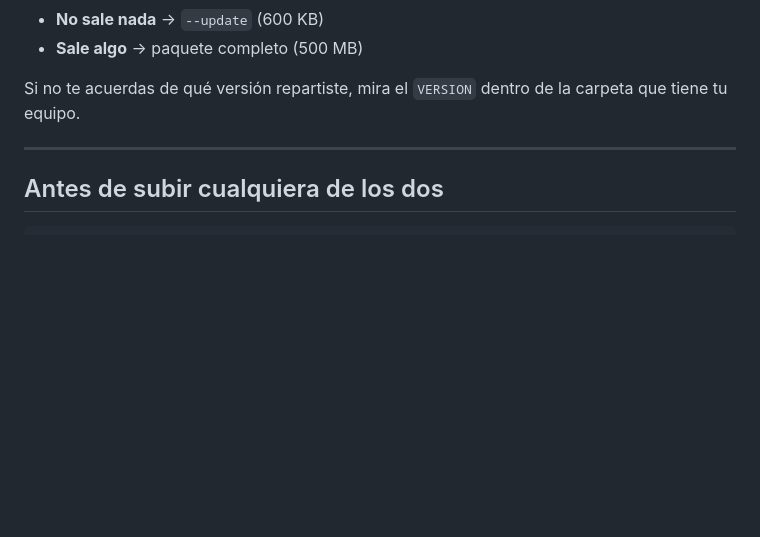
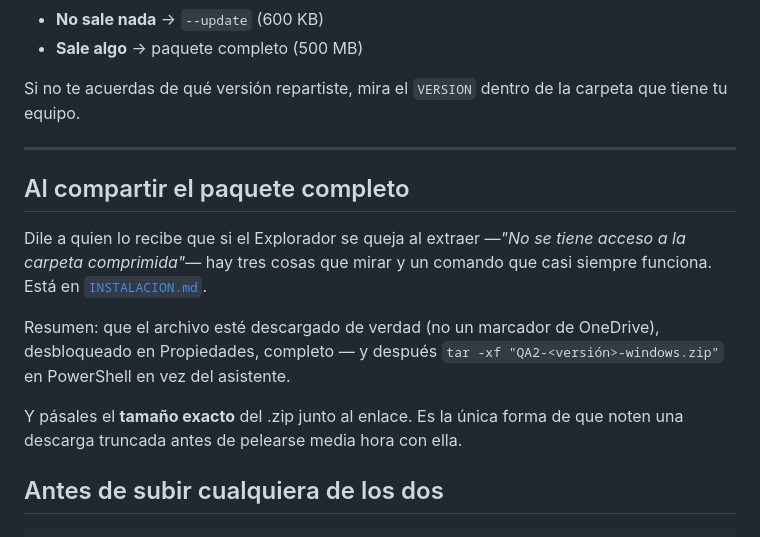
Before and after one commit to camilomantilla-sys/QA_2_Global, a Markdown page: docs/COMANDOS.md, the part around the change. GitHub-like rendering; blank space fills up the shorter version.

````diff
--- a/docs/COMANDOS.md
+++ b/docs/COMANDOS.md
@@ -115,6 +115,22 @@ de la carpeta que tiene tu equipo.
 
 ---
 
+## Al compartir el paquete completo
+
+Dile a quien lo recibe que si el Explorador se queja al extraer
+—*"No se tiene acceso a la carpeta comprimida"*— hay tres cosas que
+mirar y un comando que casi siempre funciona. Está en
+[`INSTALACION.md`](INSTALACION.md#si-no-deja-extraer-el-zip).
+
+Resumen: que el archivo esté descargado de verdad (no un marcador de
+OneDrive), desbloqueado en Propiedades, completo — y después
+`tar -xf "QA2-<versión>-windows.zip"` en PowerShell en vez del
+asistente.
+
+Y pásales el **tamaño exacto** del .zip junto al enlace. Es la única
+forma de que noten una descarga truncada antes de pelearse media hora
+con ella.
+
 ## Antes de subir cualquiera de los dos
 
 ```bash
````
Also changed, not shown: docs/INSTALACION.md (+42 -0 lines).
